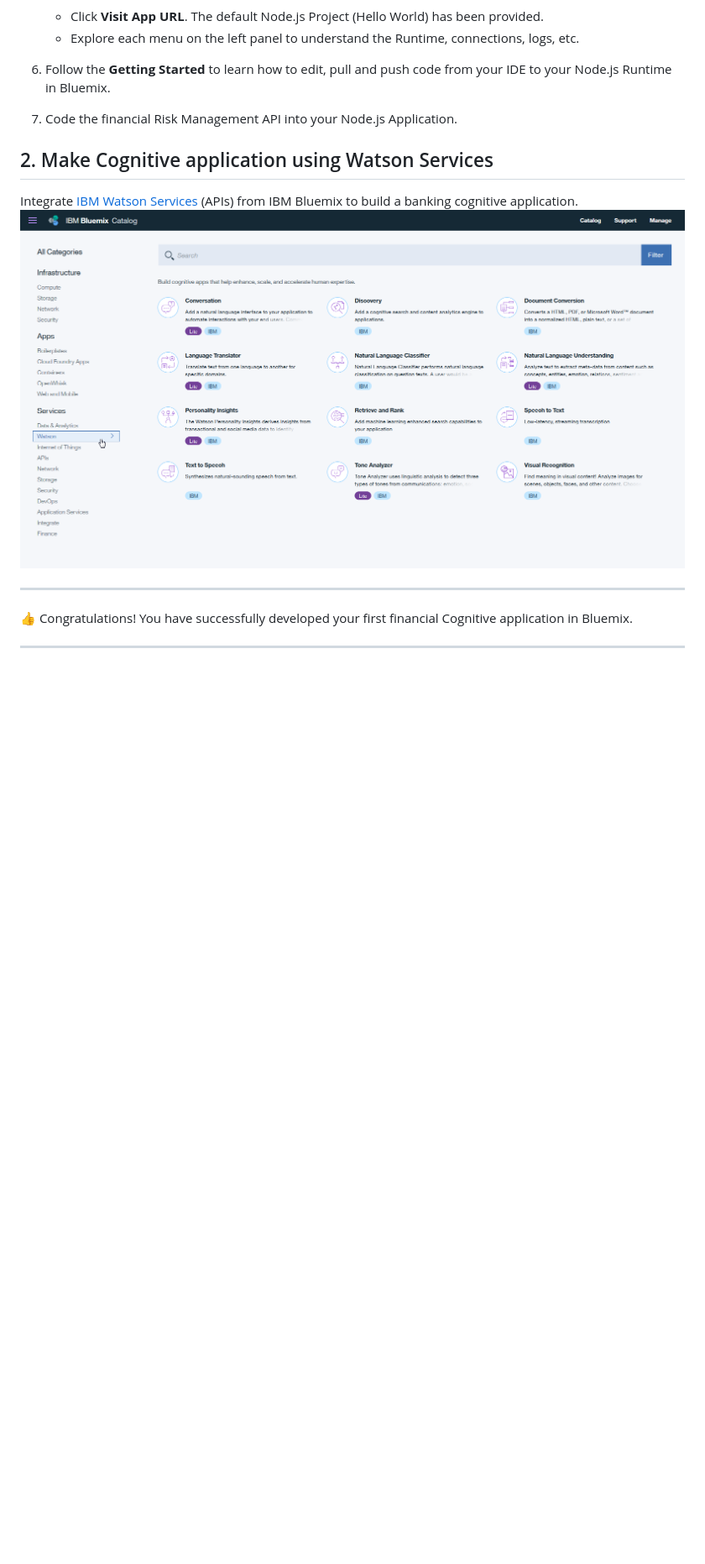
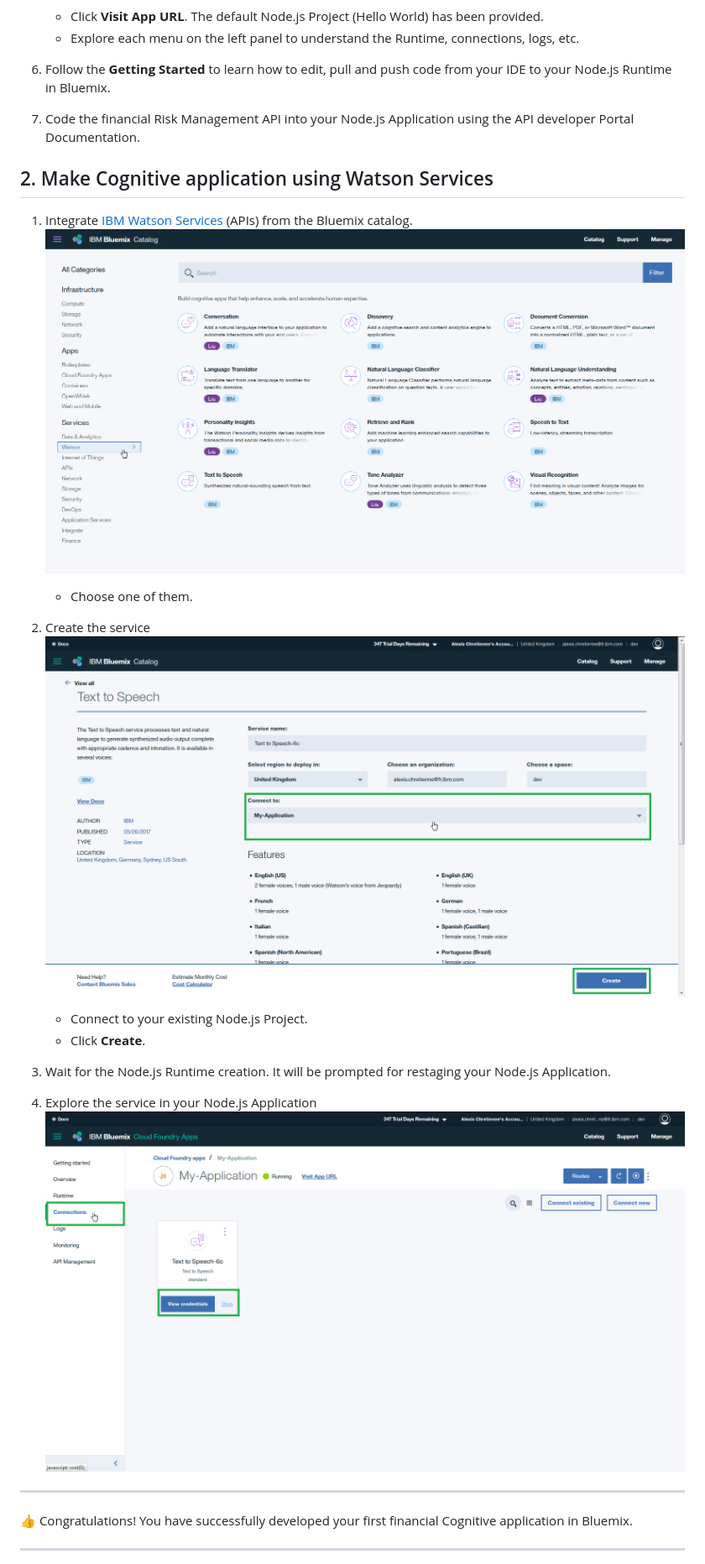
Before and after one commit to waveline10/financial-risk-management-using-machine-learning-on-mainframes, a Markdown page: README.md, the part around the change. Shown: that part at 84% size. GitHub-like rendering; pictures changed too: images/watsonServicesAppReady.png (added), images/watsonServicesCreate.png (added); blank space fills up the shorter version.

```diff
--- a/README.md
+++ b/README.md
@@ -202,14 +202,25 @@ The purpose of this sample application is to understand how to code and use APIs
 	* Click **Visit App URL**. The default Node.js Project (Hello World) has been provided.
 	* Explore each menu on the left panel to understand the Runtime, connections, logs, etc.
 
-3.	Follow the **Getting Started** to learn how to edit, pull and push code from your IDE to your Node.js Runtime in Bluemix.
+6.	Follow the **Getting Started** to learn how to edit, pull and push code from your IDE to your Node.js Runtime in Bluemix.
 
-4.	Code the financial Risk Management API into your Node.js Application.
+7.	Code the financial Risk Management API into your Node.js Application using the API developer Portal Documentation.
 
 ## 2. Make Cognitive application using Watson Services
 
-Integrate [IBM Watson Services] (APIs) from IBM Bluemix to build a banking cognitive application.
-![alt text](images/watsonServices.png "Watson services")
+1.	Integrate [IBM Watson Services] (APIs) from the Bluemix catalog.
+	![alt text](images/watsonServices.png "Watson services")
+	* Choose one of them.
+
+2.	Create the service
+	![alt text](images/watsonServicesCreate.png "Watson services Creation")
+	* Connect to your existing Node.js Project.
+	* Click **Create**.
+
+3. 	Wait for the Node.js Runtime creation. It will be prompted for restaging your Node.js Application.
+
+4.	Explore the service in your Node.js Application
+	![alt text](images/watsonServicesAppReady.png "Watson services")
 
 ---
 
```
